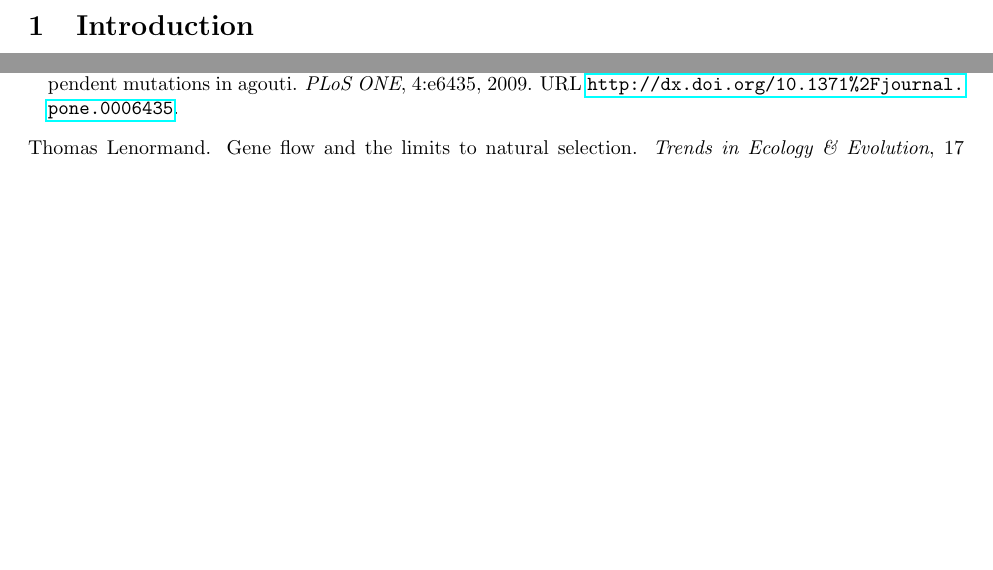
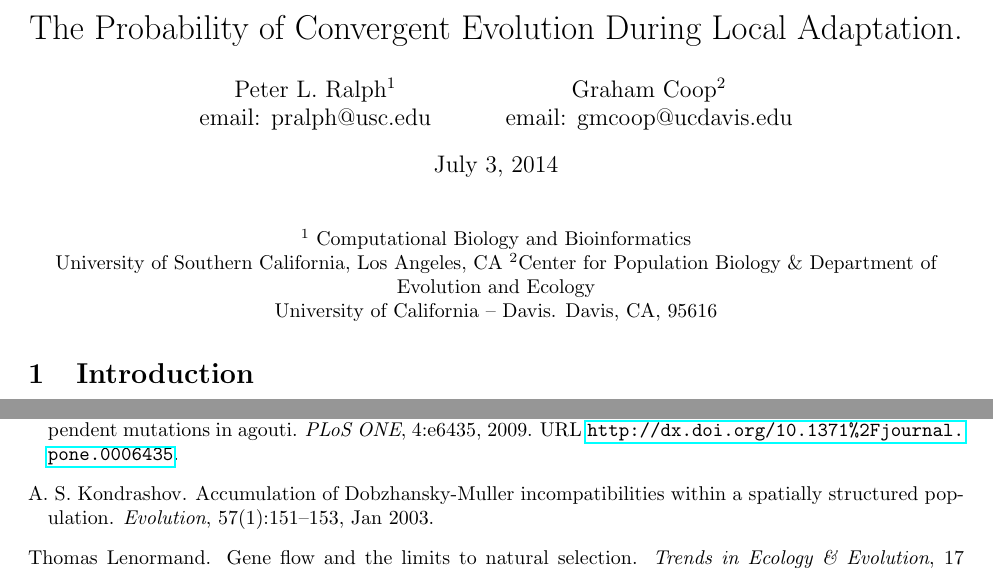
Before and after one commit to petrelharp/spatial_selection, a LaTeX document (patchy-selection-paper.tex, which reads standing_patches_refs.bib): two parts of pages 1 and 19 of 30 before the commit and two parts of pages 1 and 20 of 31 after it, joined at a grey line, cut at the place of the change, the shorter picture padded with empty space. Compiled offline with pdfLaTeX.

Commit message:
small changes throughout

```diff
--- a/patchy-selection-paper.tex
+++ b/patchy-selection-paper.tex
@@ -40,6 +40,13 @@ The Probability of Convergent Evolution During Local Adaptation.
 
 
 \begin{document}
+
+\maketitle
+\begin{center}
+$^1$ Computational Biology and Bioinformatics \\ University of
+Southern California, Los Angeles, CA
+$^2$Center for Population Biology \& Department of Evolution and Ecology \\ University of California -- Davis. Davis, CA, 95616
+\end{center}
 
 \section{Introduction}
 
--- a/standing_patches_refs.bib
+++ b/standing_patches_refs.bib
@@ -1,3 +1,14 @@
+@Article{Kondrashov:03,
+   Author="Kondrashov, A. S. ",
+   Title="{{A}ccumulation of {D}obzhansky-{M}uller incompatibilities within a spatially structured population}",
+   Journal="Evolution",
+   Year="2003",
+   Volume="57",
+   Number="1",
+   Pages="151--153",
+   Month="Jan"
+}
+
 
 
 @Article{Stern:13,
```
Also changed, not shown: patchy-selection-paper.tex (2 more changed lines).
